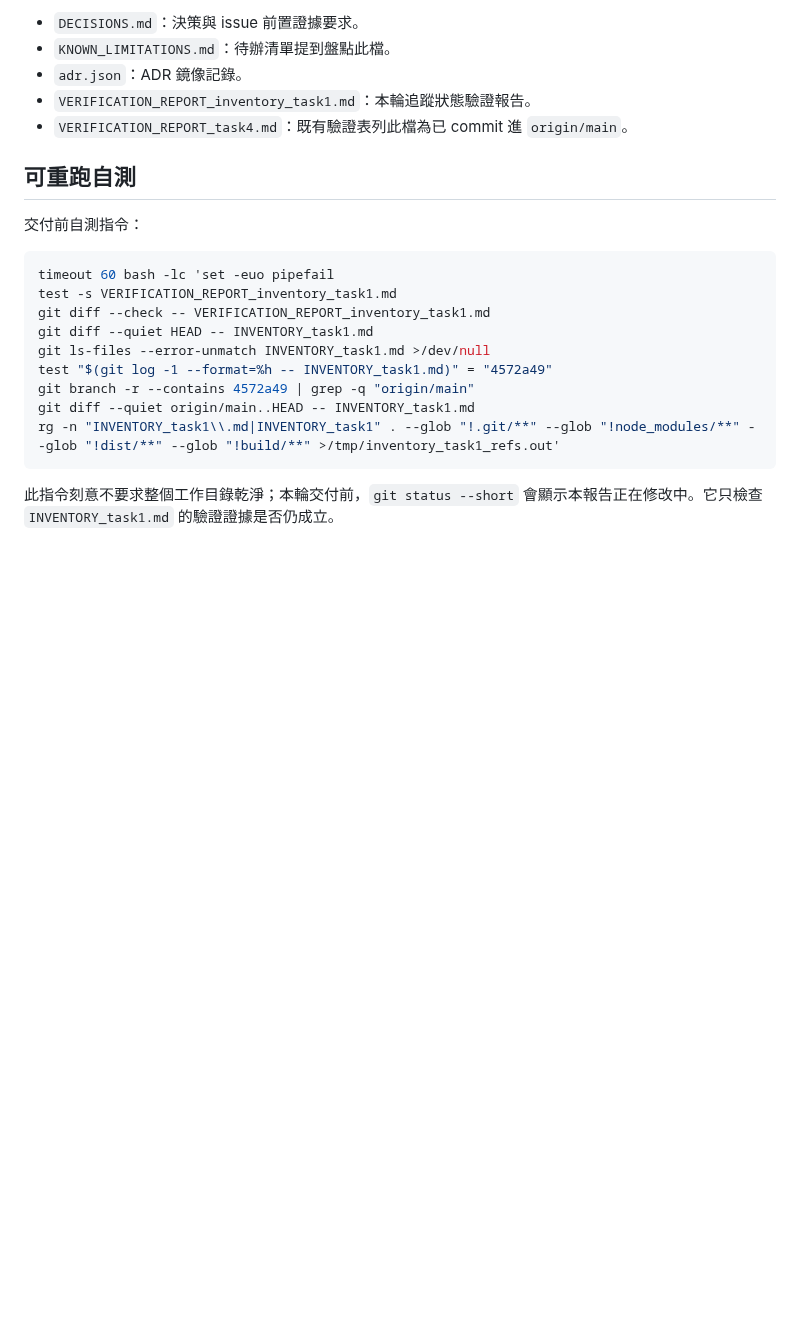
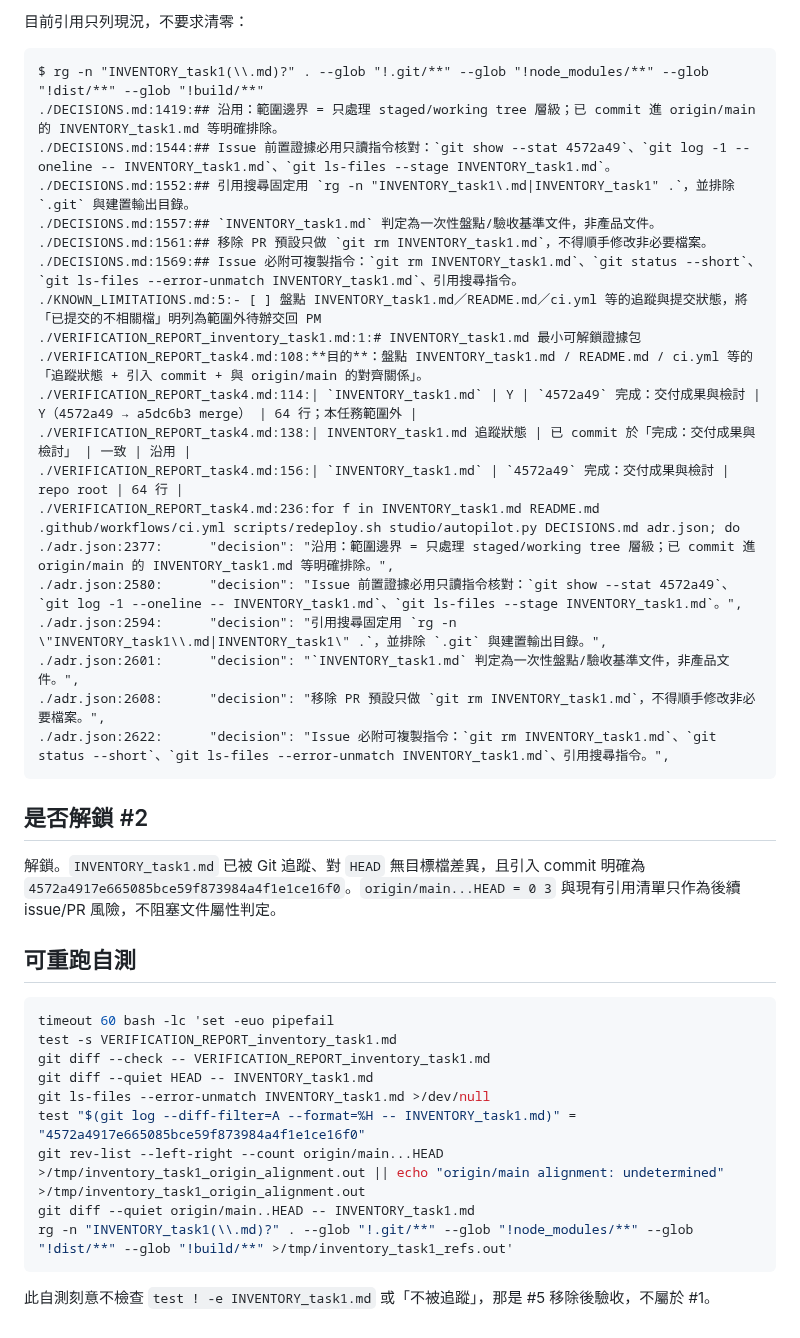
Before and after one commit to x812033727/Ti, a Markdown page: VERIFICATION_REPORT_inventory_task1.md, the part around one of its changes. Drawn GitHub-style; blank space fills up the shorter version.

````diff
--- a/VERIFICATION_REPORT_inventory_task1.md
+++ b/VERIFICATION_REPORT_inventory_task1.md
@@ -90,13 +81,34 @@ rg -n "INVENTORY_task1\.md|INVENTORY_task1" . --glob '!.git/**' --glob '!node_mo
 
-- `DECISIONS.md`：決策與 issue 前置證據要求。
-- `KNOWN_LIMITATIONS.md`：待辦清單提到盤點此檔。
-- `adr.json`：ADR 鏡像記錄。
-- `VERIFICATION_REPORT_inventory_task1.md`：本輪追蹤狀態驗證報告。
-- `VERIFICATION_REPORT_task4.md`：既有驗證表列此檔為已 commit 進 `origin/main`。
+目前引用只列現況，不要求清零：
+
+```text
+$ rg -n "INVENTORY_task1(\\.md)?" . --glob "!.git/**" --glob "!node_modules/**" --glob "!dist/**" --glob "!build/**"
+./DECISIONS.md:1419:## 沿用：範圍邊界 = 只處理 staged/working tree 層級；已 commit 進 origin/main 的 INVENTORY_task1.md 等明確排除。
+./DECISIONS.md:1544:## Issue 前置證據必用只讀指令核對：`git show --stat 4572a49`、`git log -1 --oneline -- INVENTORY_task1.md`、`git ls-files --stage INVENTORY_task1.md`。
+./DECISIONS.md:1552:## 引用搜尋固定用 `rg -n "INVENTORY_task1\.md|INVENTORY_task1" .`，並排除 `.git` 與建置輸出目錄。
+./DECISIONS.md:1557:## `INVENTORY_task1.md` 判定為一次性盤點/驗收基準文件，非產品文件。
+./DECISIONS.md:1561:## 移除 PR 預設只做 `git rm INVENTORY_task1.md`，不得順手修改非必要檔案。
+./DECISIONS.md:1569:## Issue 必附可複製指令：`git rm INVENTORY_task1.md`、`git status --short`、`git ls-files --error-unmatch INVENTORY_task1.md`、引用搜尋指令。
+./KNOWN_LIMITATIONS.md:5:- [ ] 盤點 INVENTORY_task1.md／README.md／ci.yml 等的追蹤與提交狀態，將「已提交的不相關檔」明列為範圍外待辦交回 PM
+./VERIFICATION_REPORT_inventory_task1.md:1:# INVENTORY_task1.md 最小可解鎖證據包
+./VERIFICATION_REPORT_task4.md:108:**目的**：盤點 INVENTORY_task1.md / README.md / ci.yml 等的「追蹤狀態 + 引入 commit + 與 origin/main 的對齊關係」。
+./VERIFICATION_REPORT_task4.md:114:| `INVENTORY_task1.md` | Y | `4572a49` 完成：交付成果與檢討 | Y（4572a49 → a5dc6b3 merge） | 64 行；本任務範圍外 |
+./VERIFICATION_REPORT_task4.md:138:| INVENTORY_task1.md 追蹤狀態 | 已 commit 於「完成：交付成果與檢討」 | 一致 | 沿用 |
+./VERIFICATION_REPORT_task4.md:156:| `INVENTORY_task1.md` | `4572a49` 完成：交付成果與檢討 | repo root | 64 行 |
+./VERIFICATION_REPORT_task4.md:236:for f in INVENTORY_task1.md README.md .github/workflows/ci.yml scripts/redeploy.sh studio/autopilot.py DECISIONS.md adr.json; do
+./adr.json:2377:      "decision": "沿用：範圍邊界 = 只處理 staged/working tree 層級；已 commit 進 origin/main 的 INVENTORY_task1.md 等明確排除。",
+./adr.json:2580:      "decision": "Issue 前置證據必用只讀指令核對：`git show --stat 4572a49`、`git log -1 --oneline -- INVENTORY_task1.md`、`git ls-files --stage INVENTORY_task1.md`。",
+./adr.json:2594:      "decision": "引用搜尋固定用 `rg -n \"INVENTORY_task1\\.md|INVENTORY_task1\" .`，並排除 `.git` 與建置輸出目錄。",
+./adr.json:2601:      "decision": "`INVENTORY_task1.md` 判定為一次性盤點/驗收基準文件，非產品文件。",
+./adr.json:2608:      "decision": "移除 PR 預設只做 `git rm INVENTORY_task1.md`，不得順手修改非必要檔案。",
+./adr.json:2622:      "decision": "Issue 必附可複製指令：`git rm INVENTORY_task1.md`、`git status --short`、`git ls-files --error-unmatch INVENTORY_task1.md`、引用搜尋指令。",
+```
+
+## 是否解鎖 #2
+
+解鎖。`INVENTORY_task1.md` 已被 Git 追蹤、對 `HEAD` 無目標檔差異，且引入 commit 明確為 `4572a4917e665085bce59f873984a4f1e1ce16f0`。`origin/main...HEAD = 0 3` 與現有引用清單只作為後續 issue/PR 風險，不阻塞文件屬性判定。
 
 ## 可重跑自測
-
-交付前自測指令：
 
 ```sh
 timeout 60 bash -lc 'set -euo pipefail
@@ -104,10 +116,10 @@ test -s VERIFICATION_REPORT_inventory_task1.md
 git diff --check -- VERIFICATION_REPORT_inventory_task1.md
 git diff --quiet HEAD -- INVENTORY_task1.md
 git ls-files --error-unmatch INVENTORY_task1.md >/dev/null
-test "$(git log -1 --format=%h -- INVENTORY_task1.md)" = "4572a49"
-git branch -r --contains 4572a49 | grep -q "origin/main"
+test "$(git log --diff-filter=A --format=%H -- INVENTORY_task1.md)" = "4572a4917e665085bce59f873984a4f1e1ce16f0"
+git rev-list --left-right --count origin/main...HEAD >/tmp/inventory_task1_origin_alignment.out || echo "origin/main alignment: undetermined" >/tmp/inventory_task1_origin_alignment.out
 git diff --quiet origin/main..HEAD -- INVENTORY_task1.md
-rg -n "INVENTORY_task1\\.md|INVENTORY_task1" . --glob "!.git/**" --glob "!node_modules/**" --glob "!dist/**" --glob "!build/**" >/tmp/inventory_task1_refs.out'
+rg -n "INVENTORY_task1(\\.md)?" . --glob "!.git/**" --glob "!node_modules/**" --glob "!dist/**" --glob "!build/**" >/tmp/inventory_task1_refs.out'
 ```
 
-此指令刻意不要求整個工作目錄乾淨；本輪交付前，`git status --short` 會顯示本報告正在修改中。它只檢查 `INVENTORY_task1.md` 的驗證證據是否仍成立。
+此自測刻意不檢查 `test ! -e INVENTORY_task1.md` 或「不被追蹤」，那是 #5 移除後驗收，不屬於 #1。
````
Also changed, not shown: other parts of VERIFICATION_REPORT_inventory_task1.md (+30 -39 lines).
